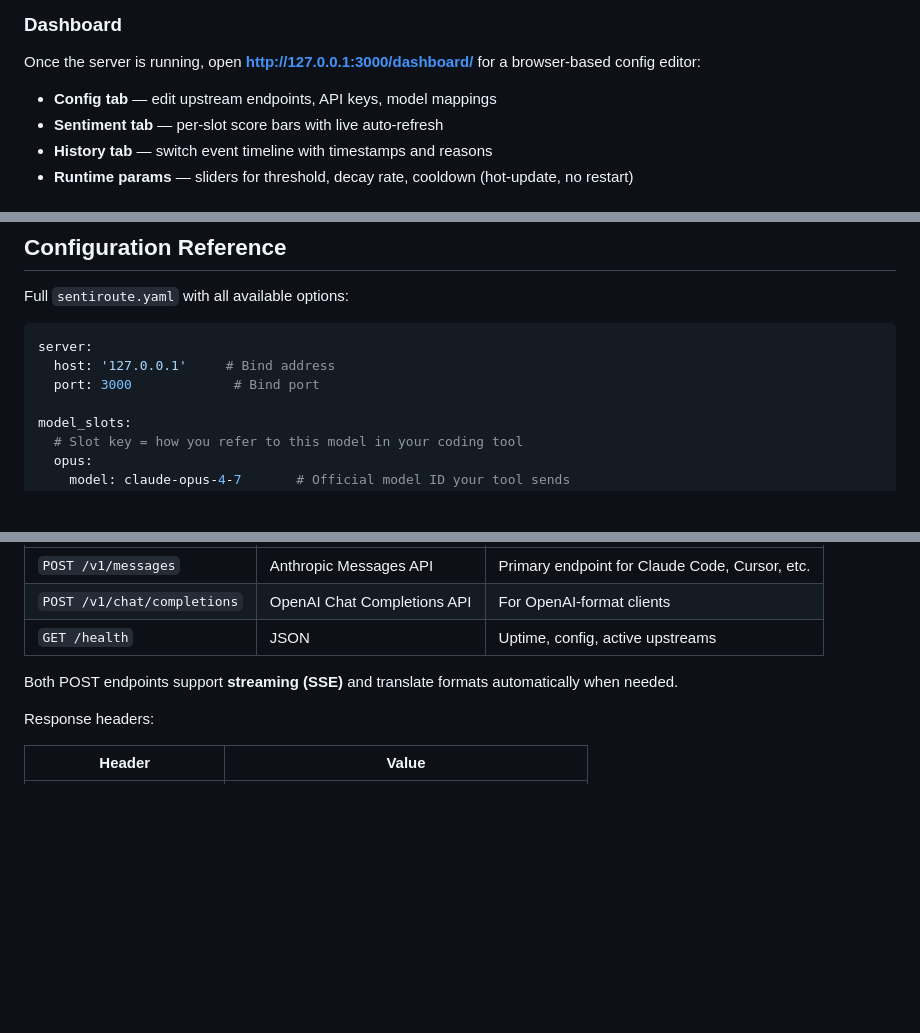
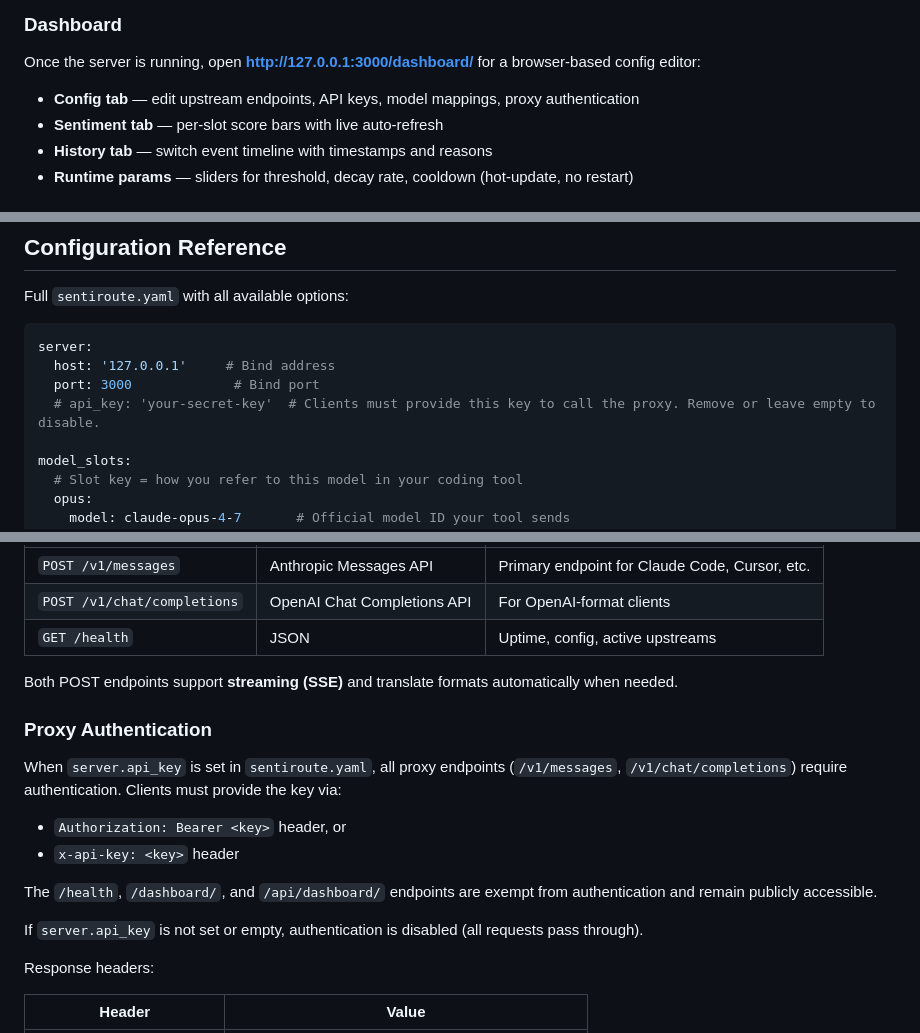
Before and after one commit to world28afk/sentiroute, a Markdown page: README.md, 3 parts joined by grey strips. Rendered like a GitHub page; blank space fills up the shorter version.

```diff
--- a/README.md
+++ b/README.md
@@ -50,7 +50,7 @@ npm run build && npm start
 
 Once the server is running, open **http://127.0.0.1:3000/dashboard/** for a browser-based config editor:
 
-- **Config tab** — edit upstream endpoints, API keys, model mappings
+- **Config tab** — edit upstream endpoints, API keys, model mappings, proxy authentication
 - **Sentiment tab** — per-slot score bars with live auto-refresh
 - **History tab** — switch event timeline with timestamps and reasons
 - **Runtime params** — sliders for threshold, decay rate, cooldown (hot-update, no restart)
@@ -121,6 +121,7 @@ Full `sentiroute.yaml` with all available options:
 server:
   host: '127.0.0.1'     # Bind address
   port: 3000             # Bind port
+  # api_key: 'your-secret-key'  # Clients must provide this key to call the proxy. Remove or leave empty to disable.
 
 model_slots:
   # Slot key = how you refer to this model in your coding tool
@@ -219,6 +220,17 @@ SentiRoute exposes a standard LLM proxy surface:
 | `GET /health` | JSON | Uptime, config, active upstreams |
 
 Both POST endpoints support **streaming (SSE)** and translate formats automatically when needed.
+
+### Proxy Authentication
+
+When `server.api_key` is set in `sentiroute.yaml`, all proxy endpoints (`/v1/messages`, `/v1/chat/completions`) require authentication. Clients must provide the key via:
+
+- `Authorization: Bearer <key>` header, or
+- `x-api-key: <key>` header
+
+The `/health`, `/dashboard/`, and `/api/dashboard/` endpoints are exempt from authentication and remain publicly accessible.
+
+If `server.api_key` is not set or empty, authentication is disabled (all requests pass through).
 
 Response headers:
 
```
Also changed, not shown: README.zh-CN.md (+13 -1 lines).
